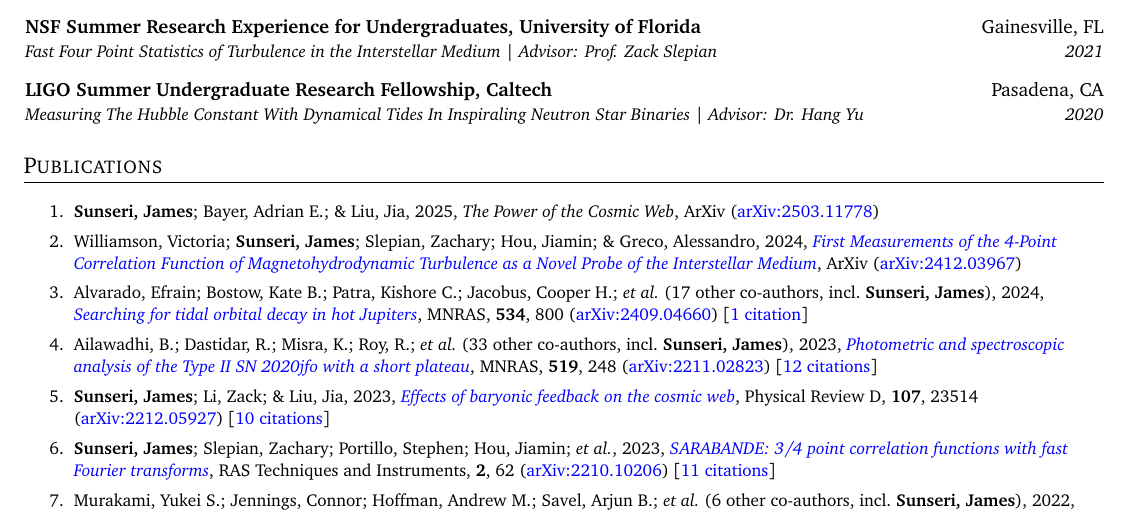
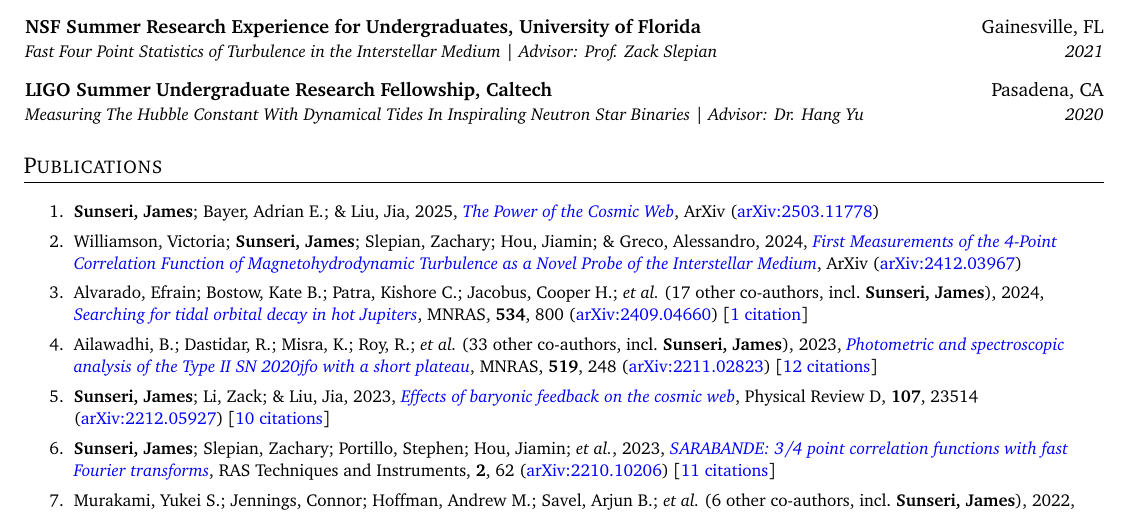
Before and after one commit to James11222/James_CV, a LaTeX CV (resume.tex, which reads supp_tex/pubs_unref.tex): part of page 1 of 3, cut so that both start at the same text. Compiled offline with pdfLaTeX.

Commit message:
Scrape and update publications

```diff
--- a/supp_tex/pubs_unref.tex
+++ b/supp_tex/pubs_unref.tex
@@ -1,3 +1,3 @@
-\item \textbf{Sunseri, James}; Bayer, Adrian E.; \& Liu, Jia, 2025, \emph{The Power of the Cosmic Web}, ArXiv (\arxiv{2503.11778})
+\item \textbf{Sunseri, James}; Bayer, Adrian E.; \& Liu, Jia, 2025, \doi{10.48550/arXiv.2503.11778}{The Power of the Cosmic Web}, ArXiv (\arxiv{2503.11778})
 
 \item Williamson, Victoria; \textbf{Sunseri, James}; Slepian, Zachary; Hou, Jiamin; \& Greco, Alessandro, 2024, \doi{10.48550/arXiv.2412.03967}{First Measurements of the 4-Point Correlation Function of Magnetohydrodynamic Turbulence as a Novel Probe of the Interstellar Medium}, ArXiv (\arxiv{2412.03967})
```
Also changed, not shown: supp_tex/pubs_summary.tex (+1 -1 lines), 1 other file.
